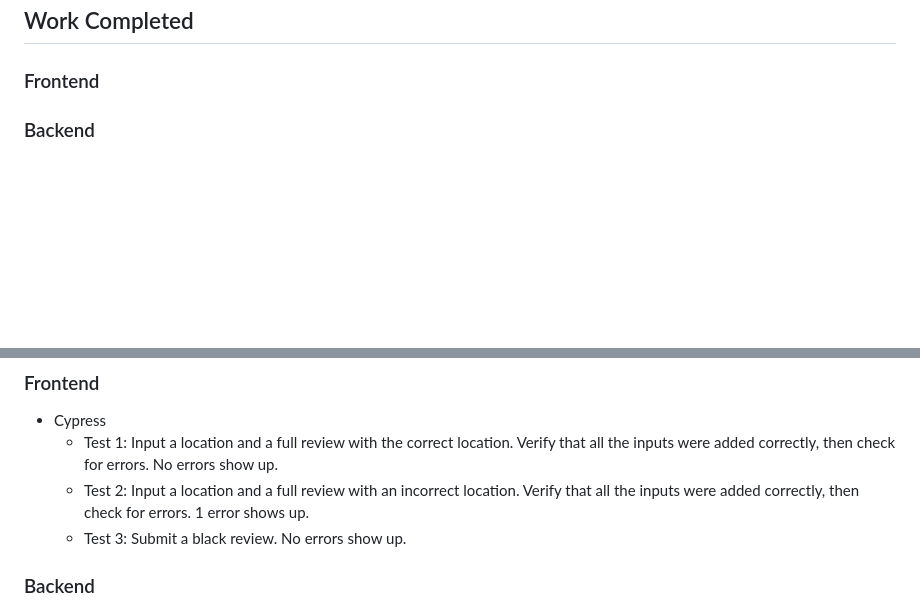
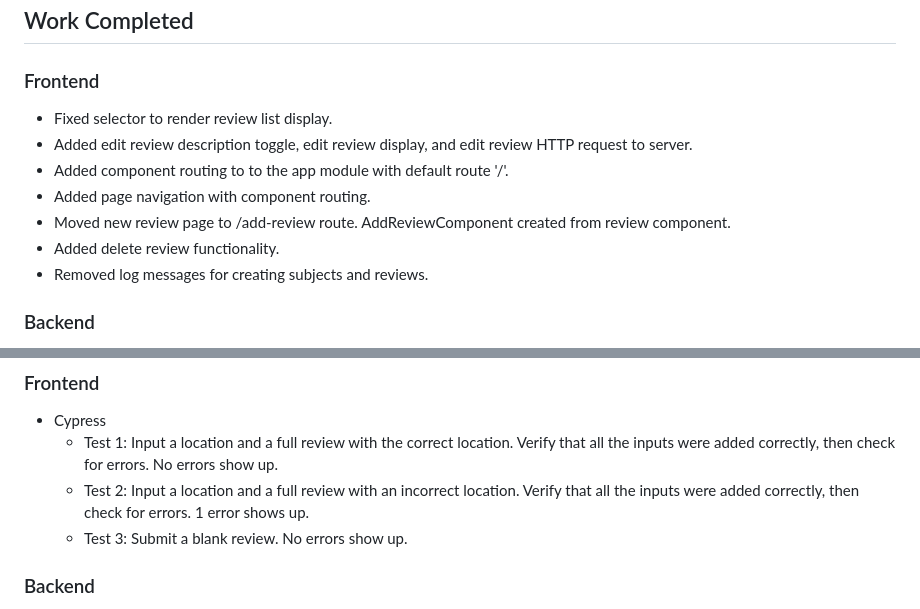
Before and after one commit to rb-uf/swe-project, a Markdown page: Sprint4.md, 2 parts joined by grey strips. Drawn GitHub-style; blank space fills up the shorter version.

```diff
--- a/Sprint4.md
+++ b/Sprint4.md
@@ -4,6 +4,13 @@
 
 ## Work Completed
 ### Frontend
+- Fixed selector to render review list display.
+- Added edit review description toggle, edit review display, and edit review HTTP request to server.
+- Added component routing to to the app module with default route '/'.
+- Added page navigation with component routing.
+- Moved new review page to /add-review route. AddReviewComponent created from review component.
+- Added delete review functionality.
+- Removed log messages for creating subjects and reviews.
 
 ### Backend
 - Added command-line arguments for setting the database path, frontend path, and port number.
@@ -22,7 +29,7 @@
 - Cypress
   - Test 1: Input a location and a full review with the correct location. Verify that all the inputs were added correctly, then check for errors. No errors show up.
   - Test 2: Input a location and a full review with an incorrect location. Verify that all the inputs were added correctly, then check for errors. 1 error shows up.
-  - Test 3: Submit a black review. No errors show up.
+  - Test 3: Submit a blank review. No errors show up.
 ### Backend
 - In handler_test.go/handler_auth_test.go:
   - TestCreateSubject
```
